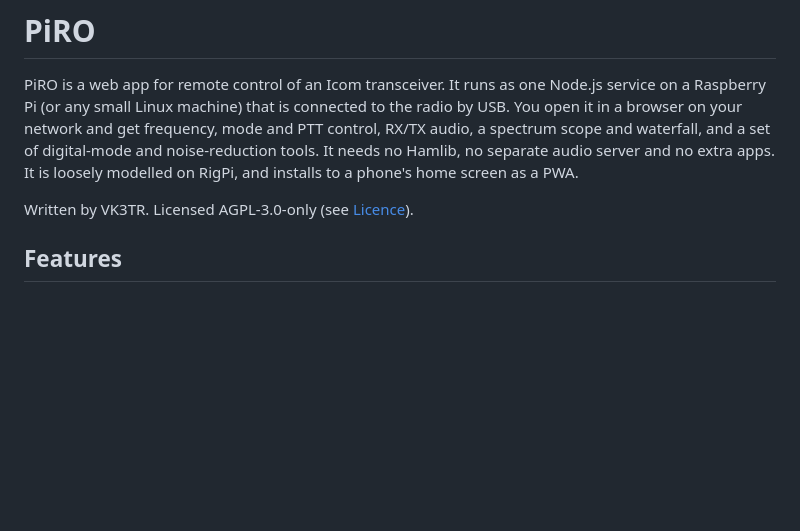
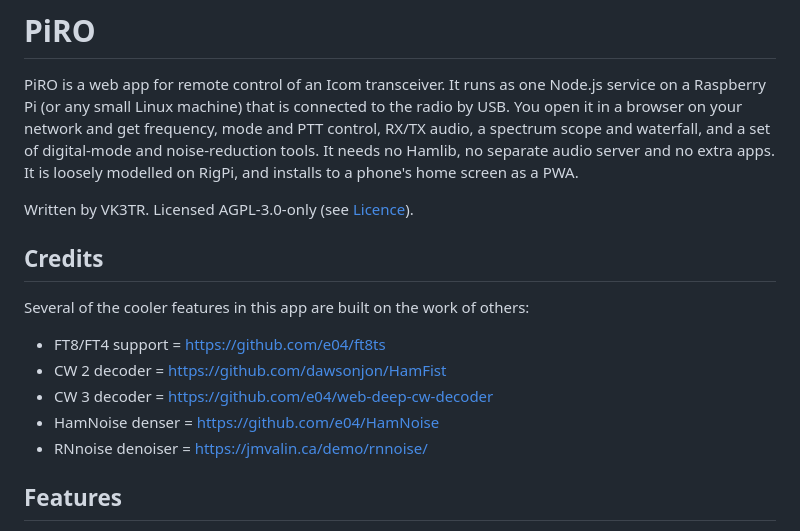
Before and after one commit to StevPem/piro, a Markdown page: README.md, the part around the change. Rendered like a GitHub page; blank space fills up the shorter version.

```diff
--- a/README.md
+++ b/README.md
@@ -10,6 +10,14 @@ RigPi, and installs to a phone's home screen as a PWA.
 
 Written by VK3TR. Licensed AGPL-3.0-only (see
 [Licence](#licence)).
+
+## Credits
+Several of the cooler features in this app are built on the work of others:
+- FT8/FT4 support = https://github.com/e04/ft8ts
+- CW 2 decoder = https://github.com/dawsonjon/HamFist
+- CW 3 decoder = https://github.com/e04/web-deep-cw-decoder
+- HamNoise denser = https://github.com/e04/HamNoise
+- RNnoise denoiser = https://jmvalin.ca/demo/rnnoise/
 
 ## Features
 
```
